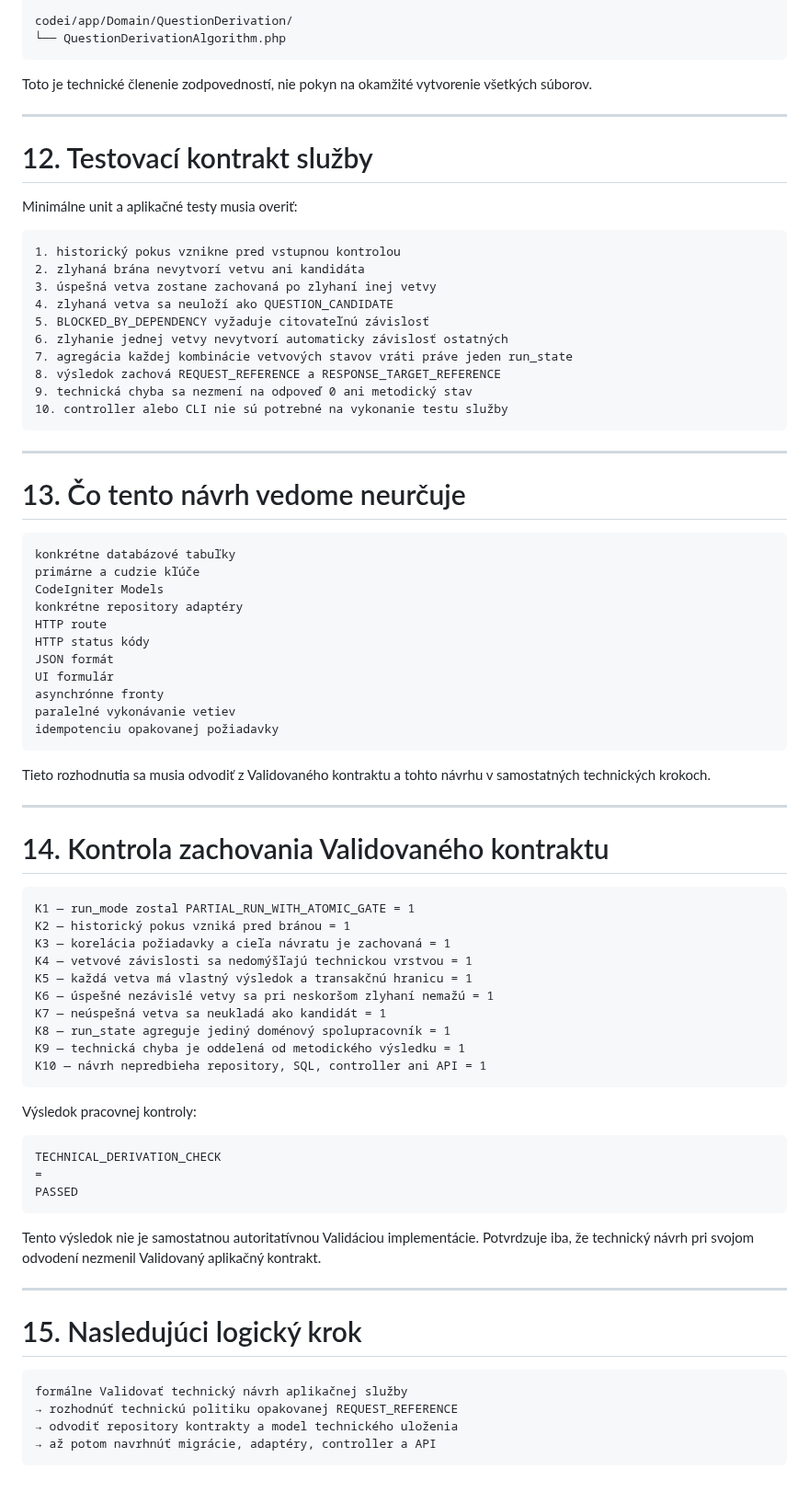
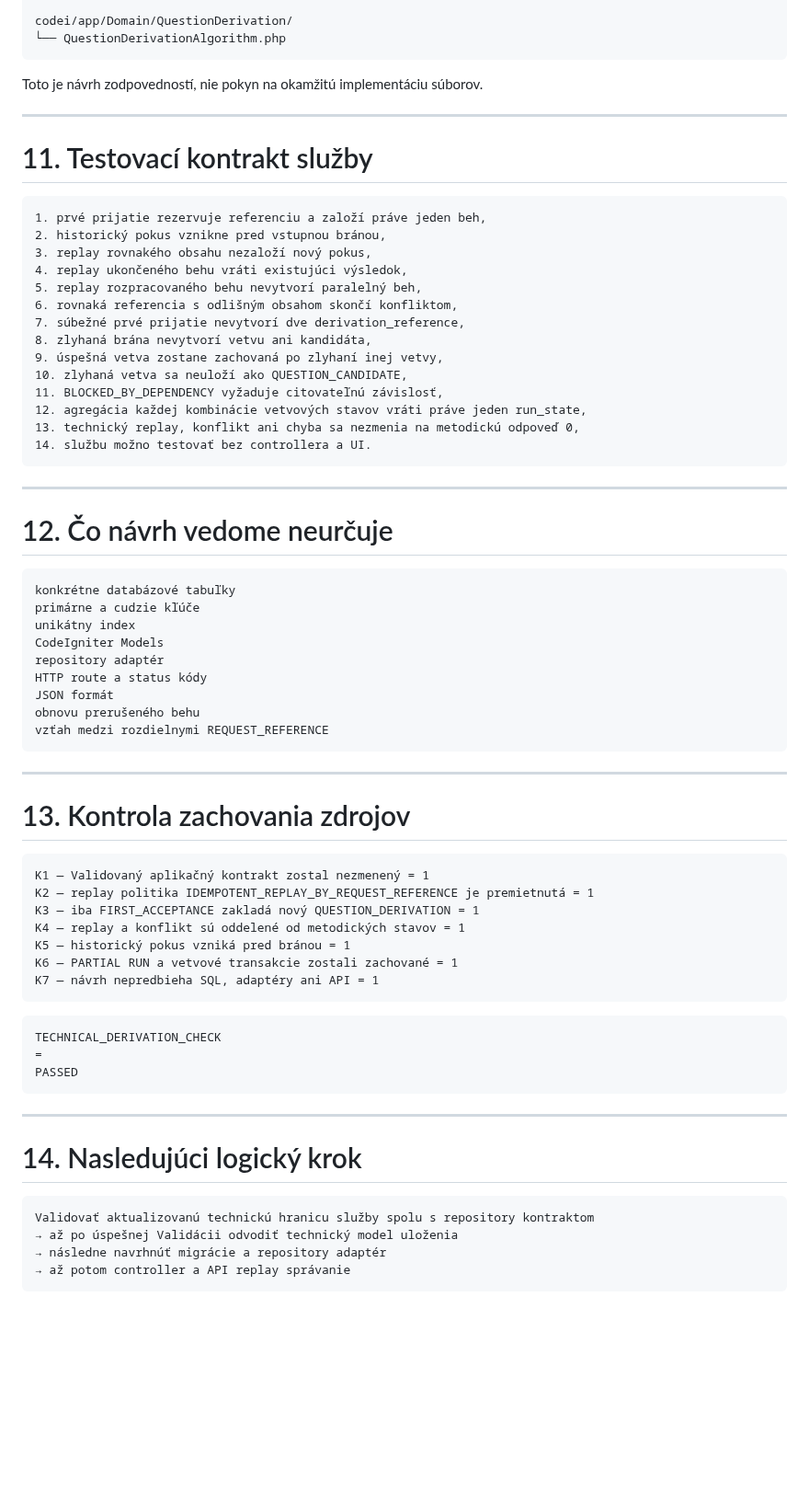
Before and after one commit to slapiar/METODIKA, a Markdown page: TECHNICKE-NAVRHY/2026-07-22_APLIKACNA-SLUZBA-ODVODZOVANIA-OTAZOK.md, the part around one of its changes. Shown at 92% size. GitHub-like rendering; blank space fills up the shorter version.

Commit message:
Premietnutie replay politiky do aplikačnej služby

````diff
--- a/TECHNICKE-NAVRHY/2026-07-22_APLIKACNA-SLUZBA-ODVODZOVANIA-OTAZOK.md
+++ b/TECHNICKE-NAVRHY/2026-07-22_APLIKACNA-SLUZBA-ODVODZOVANIA-OTAZOK.md
@@ -405,65 +389,58 @@ codei/app/Domain/QuestionDerivation/
 └── QuestionDerivationAlgorithm.php
 ```
 
-Toto je technické členenie zodpovedností, nie pokyn na okamžité vytvorenie všetkých súborov.
+Toto je návrh zodpovedností, nie pokyn na okamžitú implementáciu súborov.
 
 ---
 
-# 12. Testovací kontrakt služby
-
-Minimálne unit a aplikačné testy musia overiť:
+# 11. Testovací kontrakt služby
 
 ```text
-1. historický pokus vznikne pred vstupnou kontrolou
-2. zlyhaná brána nevytvorí vetvu ani kandidáta
-3. úspešná vetva zostane zachovaná po zlyhaní inej vetvy
-4. zlyhaná vetva sa neuloží ako QUESTION_CANDIDATE
-5. BLOCKED_BY_DEPENDENCY vyžaduje citovateľnú závislosť
-6. zlyhanie jednej vetvy nevytvorí automaticky závislosť ostatných
-7. agregácia každej kombinácie vetvových stavov vráti práve jeden run_state
-8. výsledok zachová REQUEST_REFERENCE a RESPONSE_TARGET_REFERENCE
-9. technická chyba sa nezmení na odpoveď 0 ani metodický stav
-10. controller alebo CLI nie sú potrebné na vykonanie testu služby
+1. prvé prijatie rezervuje referenciu a založí práve jeden beh,
+2. historický pokus vznikne pred vstupnou bránou,
+3. replay rovnakého obsahu nezaloží nový pokus,
+4. replay ukončeného behu vráti existujúci výsledok,
+5. replay rozpracovaného behu nevytvorí paralelný beh,
+6. rovnaká referencia s odlišným obsahom skončí konfliktom,
+7. súbežné prvé prijatie nevytvorí dve derivation_reference,
+8. zlyhaná brána nevytvorí vetvu ani kandidáta,
+9. úspešná vetva zostane zachovaná po zlyhaní inej vetvy,
+10. zlyhaná vetva sa neuloží ako QUESTION_CANDIDATE,
+11. BLOCKED_BY_DEPENDENCY vyžaduje citovateľnú závislosť,
+12. agregácia každej kombinácie vetvových stavov vráti práve jeden run_state,
+13. technický replay, konflikt ani chyba sa nezmenia na metodickú odpoveď 0,
+14. službu možno testovať bez controllera a UI.
 ```
 
 ---
 
-# 13. Čo tento návrh vedome neurčuje
+# 12. Čo návrh vedome neurčuje
 
 ```text
 konkrétne databázové tabuľky
 primárne a cudzie kľúče
+unikátny index
 CodeIgniter Models
-konkrétne repository adaptéry
-HTTP route
-HTTP status kódy
+repository adaptér
+HTTP route a status kódy
 JSON formát
-UI formulár
-asynchrónne fronty
-paralelné vykonávanie vetiev
-idempotenciu opakovanej požiadavky
+obnovu prerušeného behu
+vzťah medzi rozdielnymi REQUEST_REFERENCE
 ```
-
-Tieto rozhodnutia sa musia odvodiť z Validovaného kontraktu a tohto návrhu v samostatných technických krokoch.
 
 ---
 
-# 14. Kontrola zachovania Validovaného kontraktu
+# 13. Kontrola zachovania zdrojov
 
 ```text
-K1 — run_mode zostal PARTIAL_RUN_WITH_ATOMIC_GATE = 1
-K2 — historický pokus vzniká pred bránou = 1
-K3 — korelácia požiadavky a cieľa návratu je zachovaná = 1
-K4 — vetvové závislosti sa nedomýšľajú technickou vrstvou = 1
-K5 — každá vetva má vlastný výsledok a transakčnú hranicu = 1
-K6 — úspešné nezávislé vetvy sa pri neskoršom zlyhaní nemažú = 1
-K7 — neúspešná vetva sa neukladá ako kandidát = 1
-K8 — run_state agreguje jediný doménový spolupracovník = 1
-K9 — technická chyba je oddelená od metodického výsledku = 1
-K10 — návrh nepredbieha repository, SQL, controller ani API = 1
+K1 — Validovaný aplikačný kontrakt zostal nezmenený = 1
+K2 — replay politika IDEMPOTENT_REPLAY_BY_REQUEST_REFERENCE je premietnutá = 1
+K3 — iba FIRST_ACCEPTANCE zakladá nový QUESTION_DERIVATION = 1
+K4 — replay a konflikt sú oddelené od metodických stavov = 1
+K5 — historický pokus vzniká pred bránou = 1
+K6 — PARTIAL RUN a vetvové transakcie zostali zachované = 1
+K7 — návrh nepredbieha SQL, adaptéry ani API = 1
 ```
-
-Výsledok pracovnej kontroly:
 
 ```text
 TECHNICAL_DERIVATION_CHECK
@@ -471,15 +448,13 @@ TECHNICAL_DERIVATION_CHECK
 PASSED
 ```
 
-Tento výsledok nie je samostatnou autoritatívnou Validáciou implementácie. Potvrdzuje iba, že technický návrh pri svojom odvodení nezmenil Validovaný aplikačný kontrakt.
-
 ---
 
-# 15. Nasledujúci logický krok
+# 14. Nasledujúci logický krok
 
 ```text
-formálne Validovať technický návrh aplikačnej služby
-→ rozhodnúť technickú politiku opakovanej REQUEST_REFERENCE
-→ odvodiť repository kontrakty a model technického uloženia
-→ až potom navrhnúť migrácie, adaptéry, controller a API
+Validovať aktualizovanú technickú hranicu služby spolu s repository kontraktom
+→ až po úspešnej Validácii odvodiť technický model uloženia
+→ následne navrhnúť migrácie a repository adaptér
+→ až potom controller a API replay správanie
 ```
````
Also changed, not shown: other parts of TECHNICKE-NAVRHY/2026-07-22_APLIKACNA-SLUZBA-ODVODZOVANIA-OTAZOK.md (+132 -148 lines).
